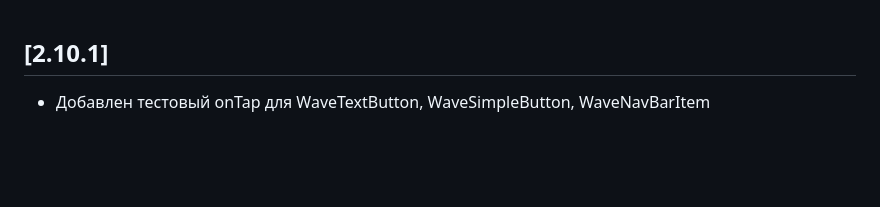
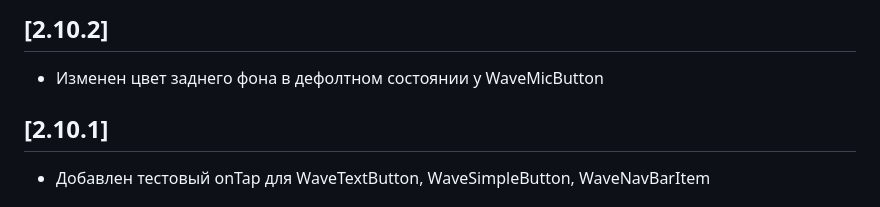
Before and after one commit to Miracle-Development/md_ui_kit, a Markdown page: CHANGELOG.md, the part around the change. GitHub-like rendering; blank space fills up the shorter version.

```diff
--- a/CHANGELOG.md
+++ b/CHANGELOG.md
@@ -1,3 +1,7 @@
+## [2.10.2]
+
+- Изменен цвет заднего фона в дефолтном состоянии у WaveMicButton
+
 ## [2.10.1]
 
 - Добавлен тестовый onTap для WaveTextButton, WaveSimpleButton, WaveNavBarItem
```
